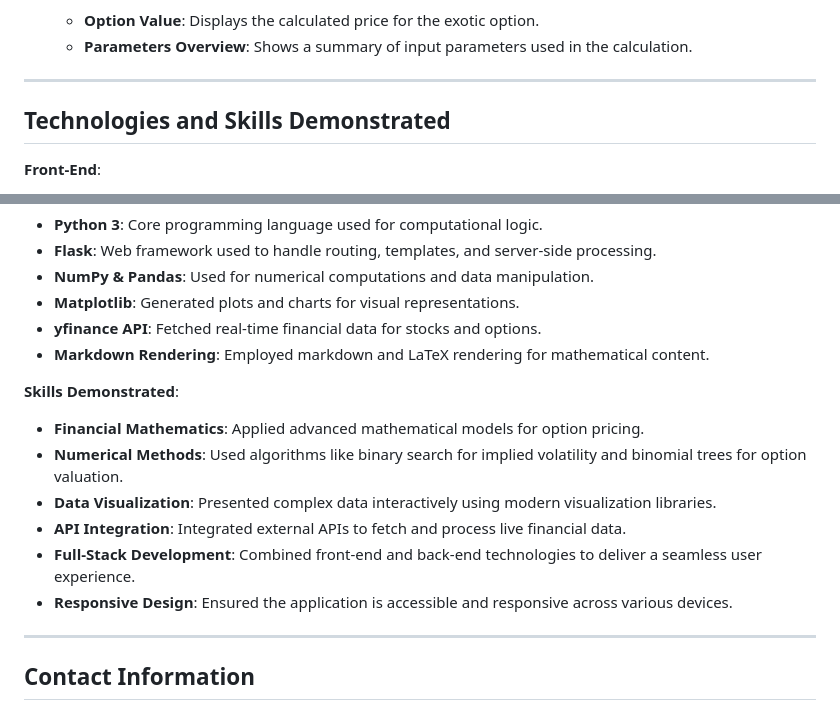
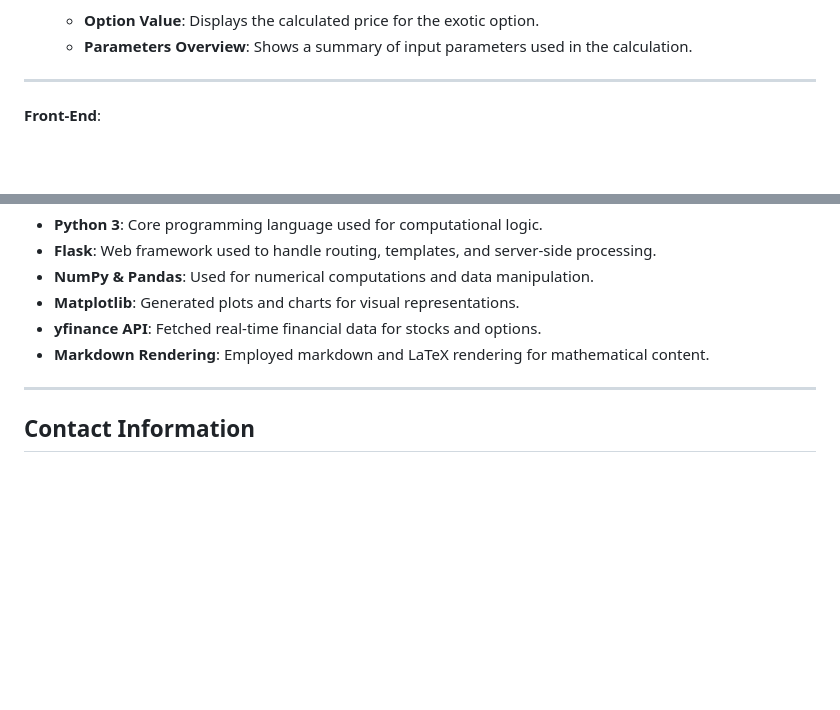
Before and after one commit to SeanMealey/Option-Pricing, a Markdown page: README.MD, 2 parts joined by grey strips. Rendered like a GitHub page; blank space fills up the shorter version.

```diff
--- a/README.MD
+++ b/README.MD
@@ -178,7 +178,6 @@ Calculate prices for American and exotic options using advanced numerical method
 
 ---
 
-## Technologies and Skills Demonstrated
 
 **Front-End**:
 
@@ -196,14 +195,6 @@ Calculate prices for American and exotic options using advanced numerical method
 - **yfinance API**: Fetched real-time financial data for stocks and options.
 - **Markdown Rendering**: Employed markdown and LaTeX rendering for mathematical content.
 
-**Skills Demonstrated**:
-
-- **Financial Mathematics**: Applied advanced mathematical models for option pricing.
-- **Numerical Methods**: Used algorithms like binary search for implied volatility and binomial trees for option valuation.
-- **Data Visualization**: Presented complex data interactively using modern visualization libraries.
-- **API Integration**: Integrated external APIs to fetch and process live financial data.
-- **Full-Stack Development**: Combined front-end and back-end technologies to deliver a seamless user experience.
-- **Responsive Design**: Ensured the application is accessible and responsive across various devices.
 
 ---
 
```
